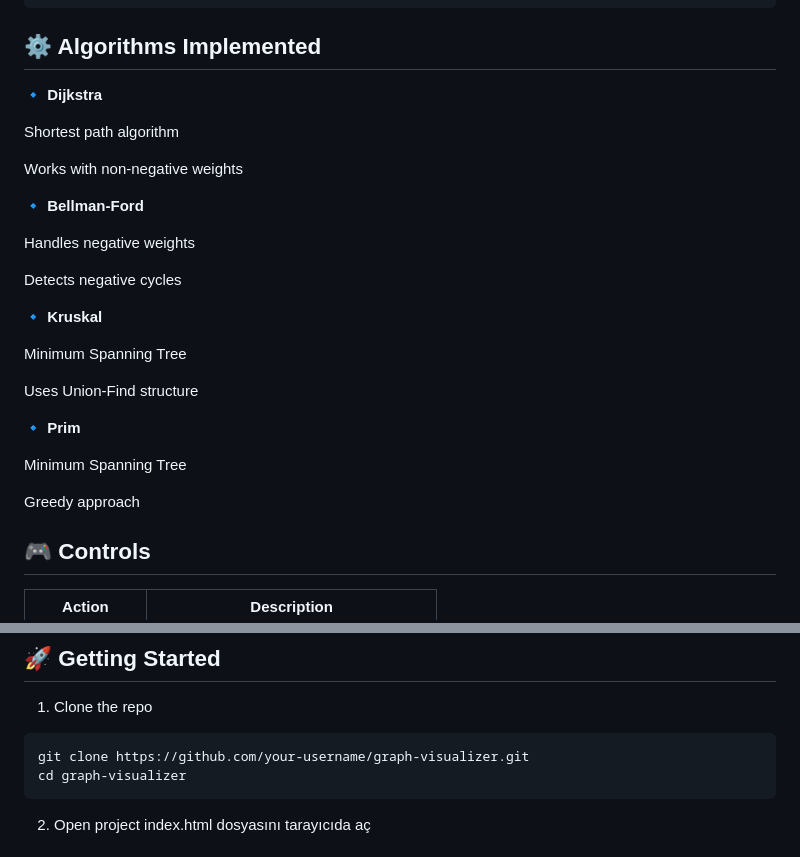
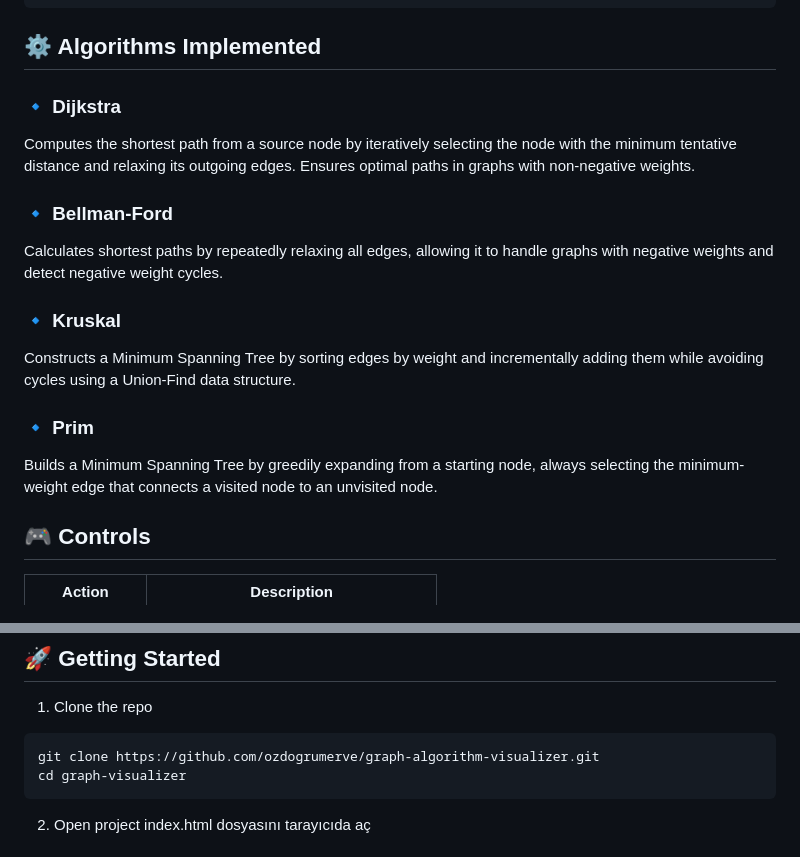
Before and after one commit to ozdogrumerve/graph-algorithm-visualizer, a Markdown page: README.md, 2 parts joined by grey strips. Drawn GitHub-style.

Commit message:
Enhance README with key idea and algorithm details
Added key idea section and detailed algorithm descriptions to README.

````diff
--- a/README.md
+++ b/README.md
@@ -94,37 +102,17 @@ graph-algorithm-visualizer/
 
 ## ⚙️ Algorithms Implemented
 
-**🔹 Dijkstra**
+### 🔹 Dijkstra
+Computes the shortest path from a source node by iteratively selecting the node with the minimum tentative distance and relaxing its outgoing edges. Ensures optimal paths in graphs with non-negative weights.
 
+### 🔹 Bellman-Ford
+Calculates shortest paths by repeatedly relaxing all edges, allowing it to handle graphs with negative weights and detect negative weight cycles.
 
-Shortest path algorithm
+### 🔹 Kruskal
+Constructs a Minimum Spanning Tree by sorting edges by weight and incrementally adding them while avoiding cycles using a Union-Find data structure.
 
-
-Works with non-negative weights
-
-**🔹 Bellman-Ford**
-
-
-Handles negative weights
-
-
-Detects negative cycles
-
-**🔹 Kruskal**
-
-
-Minimum Spanning Tree
-
-
-Uses Union-Find structure
-
-**🔹 Prim**
-
-
-Minimum Spanning Tree
-
-
-Greedy approach
+### 🔹 Prim
+Builds a Minimum Spanning Tree by greedily expanding from a starting node, always selecting the minimum-weight edge that connects a visited node to an unvisited node.
 
 ## 🎮 Controls
 
@@ -140,7 +128,7 @@ Greedy approach
 
 1. Clone the repo
 ```bash
-git clone https://github.com/your-username/graph-visualizer.git
+git clone https://github.com/ozdogrumerve/graph-algorithm-visualizer.git
 cd graph-visualizer
 ```
 
````
Also changed, not shown: other parts of README.md (+14 -6 lines).
